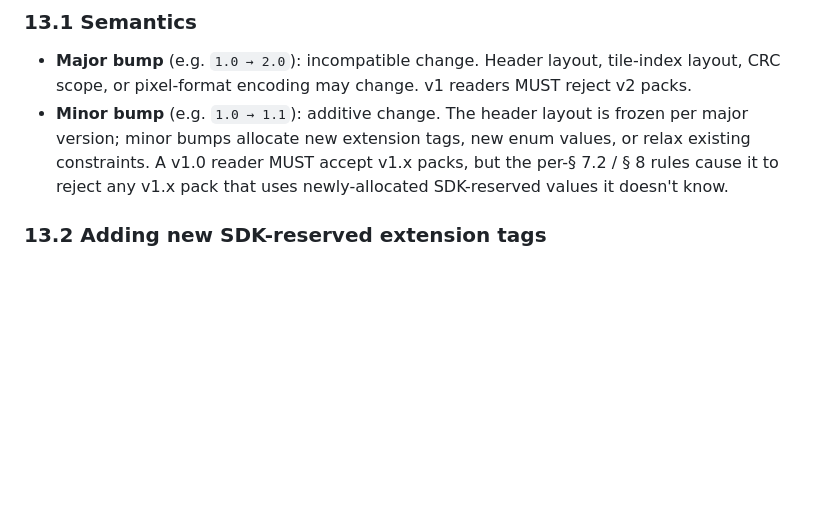
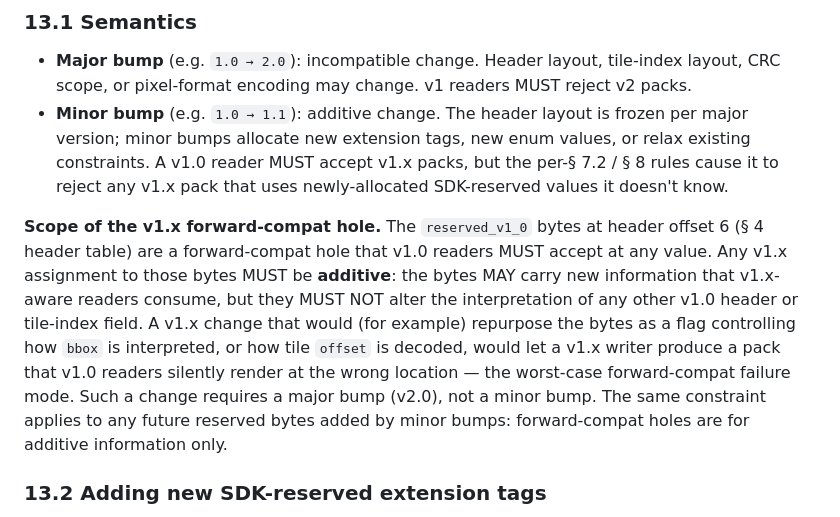
Before and after one commit to tobymurray/slippypack, a Markdown page: spec/rawtiles-v1.0-rc1.md, the part around the change. Drawn GitHub-style; blank space fills up the shorter version.

```diff
--- a/spec/rawtiles-v1.0-rc1.md
+++ b/spec/rawtiles-v1.0-rc1.md
@@ -532,6 +532,8 @@ Ancillary (lower-case) tags follow the same primary/secondary rule. Two writers
 - **Major bump** (e.g. `1.0 → 2.0`): incompatible change. Header layout, tile-index layout, CRC scope, or pixel-format encoding may change. v1 readers MUST reject v2 packs.
 - **Minor bump** (e.g. `1.0 → 1.1`): additive change. The header layout is frozen per major version; minor bumps allocate new extension tags, new enum values, or relax existing constraints. A v1.0 reader MUST accept v1.x packs, but the per-§ 7.2 / § 8 rules cause it to reject any v1.x pack that uses newly-allocated SDK-reserved values it doesn't know.
 
+**Scope of the v1.x forward-compat hole.** The `reserved_v1_0` bytes at header offset 6 (§ 4 header table) are a forward-compat hole that v1.0 readers MUST accept at any value. Any v1.x assignment to those bytes MUST be **additive**: the bytes MAY carry new information that v1.x-aware readers consume, but they MUST NOT alter the interpretation of any other v1.0 header or tile-index field. A v1.x change that would (for example) repurpose the bytes as a flag controlling how `bbox` is interpreted, or how tile `offset` is decoded, would let a v1.x writer produce a pack that v1.0 readers silently render at the wrong location — the worst-case forward-compat failure mode. Such a change requires a major bump (v2.0), not a minor bump. The same constraint applies to any future reserved bytes added by minor bumps: forward-compat holes are for additive information only.
+
 ### 13.2 Adding new SDK-reserved extension tags
 
 New upper-case tags are allocated by minor-version bumps. Writers MAY emit them in any v1.x pack with `x ≥` the minor that introduced the tag. Readers built against an earlier minor will reject such packs (per § 7.2), which is the intended forward-compatible behavior.
```
Also changed, not shown: DECISIONS.md (+14 -0 lines).
